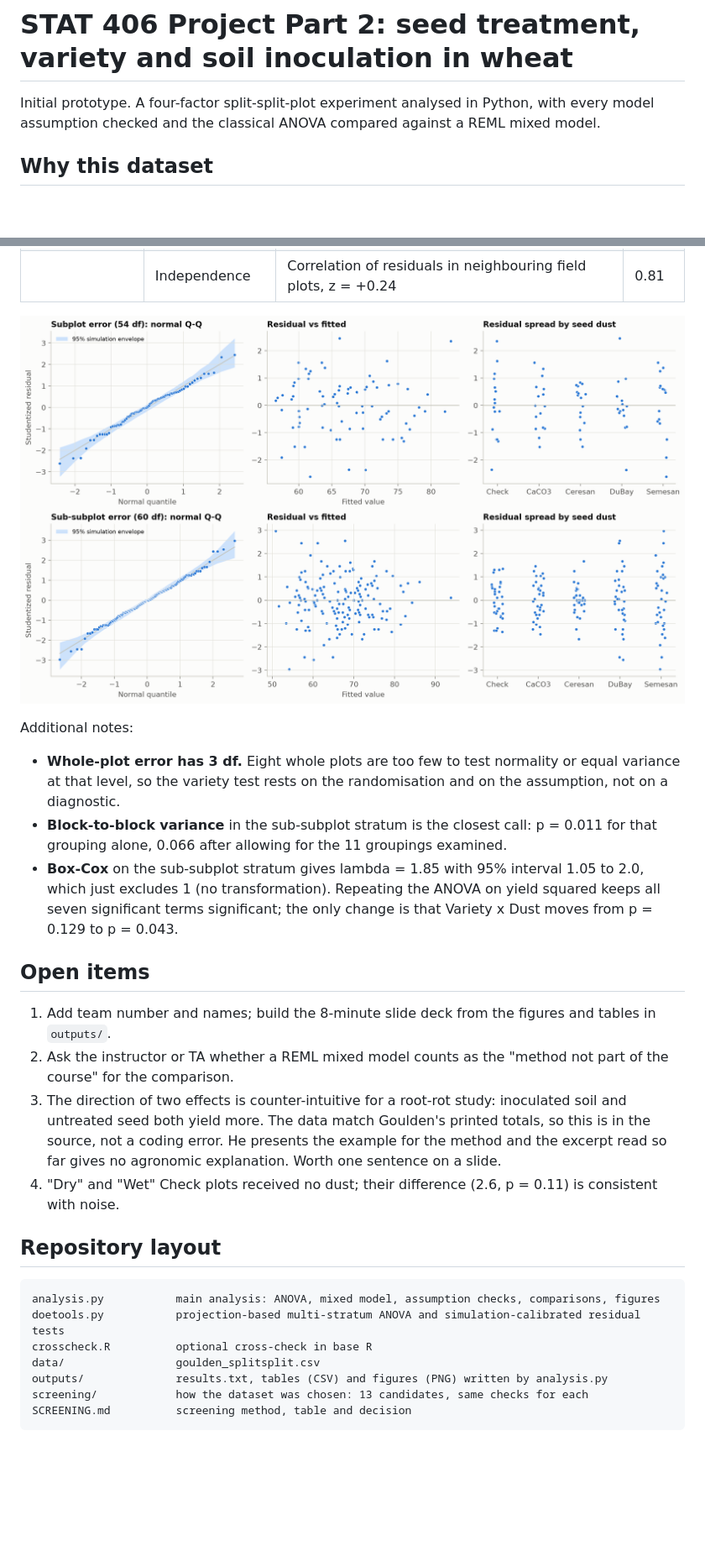
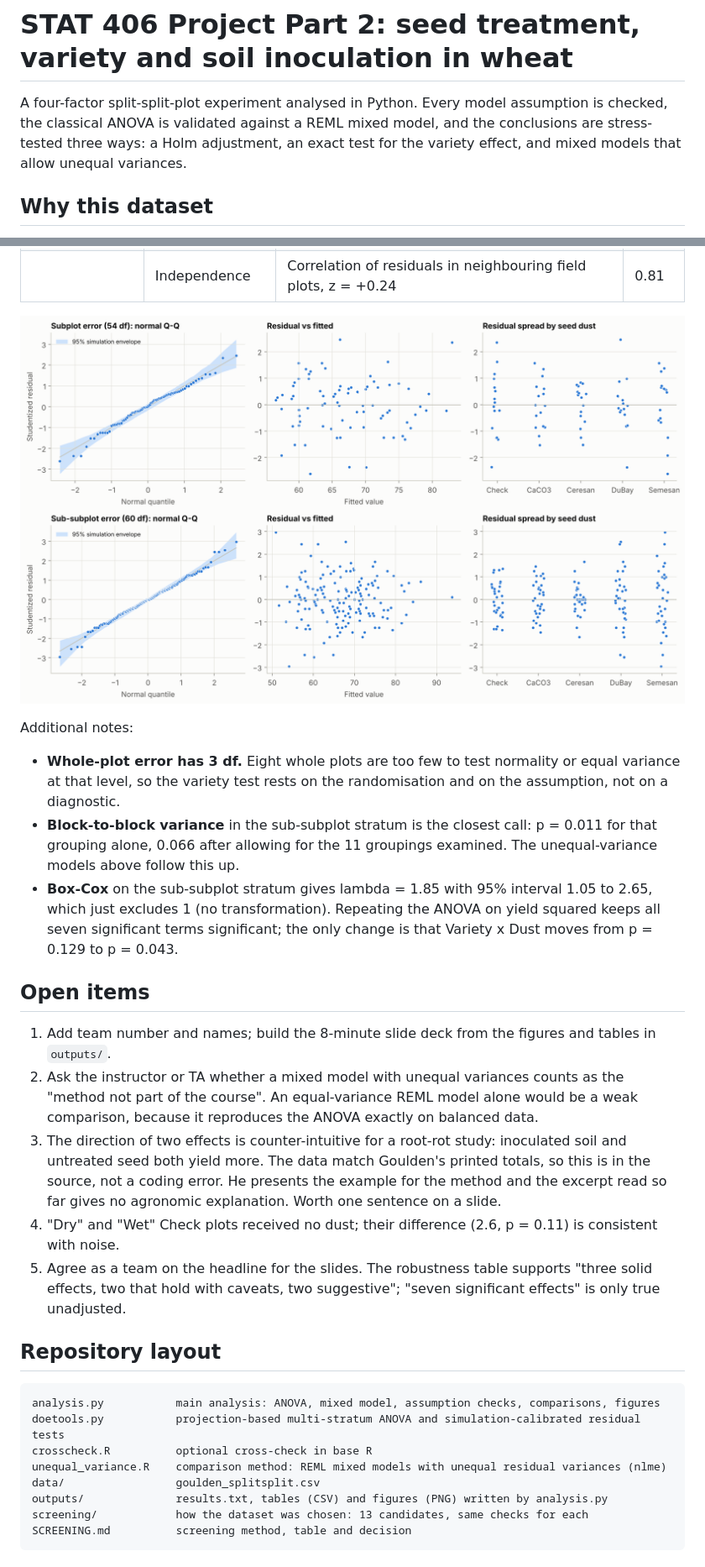
Before and after one commit to ianlai2/stat-406-project, a Markdown page: README.md, 2 parts joined by grey strips. Shown at 84% size. GitHub-like rendering; pictures changed too: outputs/fig4_residual_diagnostics.png; blank space fills up the shorter version.

```diff
--- a/README.md
+++ b/README.md
@@ -1,7 +1,8 @@
 # STAT 406 Project Part 2: seed treatment, variety and soil inoculation in wheat
 
-Initial prototype. A four-factor split-split-plot experiment analysed in Python, with every model
-assumption checked and the classical ANOVA compared against a REML mixed model.
+A four-factor split-split-plot experiment analysed in Python. Every model assumption is checked, the classical
+ANOVA is validated against a REML mixed model, and the conclusions are stress-tested three ways: a Holm
+adjustment, an exact test for the variety effect, and mixed models that allow unequal variances.
 
 ## Why this dataset
 
@@ -172,19 +222,22 @@ Additional notes:
 - **Whole-plot error has 3 df.** Eight whole plots are too few to test normality or equal variance at that level,
   so the variety test rests on the randomisation and on the assumption, not on a diagnostic.
 - **Block-to-block variance** in the sub-subplot stratum is the closest call: p = 0.011 for that grouping alone,
-  0.066 after allowing for the 11 groupings examined.
-- **Box-Cox** on the sub-subplot stratum gives lambda = 1.85 with 95% interval 1.05 to 2.0, which just excludes 1
+  0.066 after allowing for the 11 groupings examined. The unequal-variance models above follow this up.
+- **Box-Cox** on the sub-subplot stratum gives lambda = 1.85 with 95% interval 1.05 to 2.65, which just excludes 1
   (no transformation). Repeating the ANOVA on yield squared keeps all seven significant terms significant; the only
   change is that Variety x Dust moves from p = 0.129 to p = 0.043.
 
 ## Open items
 
 1. Add team number and names; build the 8-minute slide deck from the figures and tables in `outputs/`.
-2. Ask the instructor or TA whether a REML mixed model counts as the "method not part of the course" for the comparison.
+2. Ask the instructor or TA whether a mixed model with unequal variances counts as the "method not part of the course".
+   An equal-variance REML model alone would be a weak comparison, because it reproduces the ANOVA exactly on balanced data.
 3. The direction of two effects is counter-intuitive for a root-rot study: inoculated soil and untreated seed both
    yield more. The data match Goulden's printed totals, so this is in the source, not a coding error. He presents
    the example for the method and the excerpt read so far gives no agronomic explanation. Worth one sentence on a slide.
 4. "Dry" and "Wet" Check plots received no dust; their difference (2.6, p = 0.11) is consistent with noise.
+5. Agree as a team on the headline for the slides. The robustness table supports "three solid effects, two that hold
+   with caveats, two suggestive"; "seven significant effects" is only true unadjusted.
 
 ## Repository layout
 
@@ -192,6 +245,7 @@ Additional notes:
 analysis.py           main analysis: ANOVA, mixed model, assumption checks, comparisons, figures
 doetools.py           projection-based multi-stratum ANOVA and simulation-calibrated residual tests
 crosscheck.R          optional cross-check in base R
+unequal_variance.R    comparison method: REML mixed models with unequal residual variances (nlme)
 data/                 goulden_splitsplit.csv
 outputs/              results.txt, tables (CSV) and figures (PNG) written by analysis.py
 screening/            how the dataset was chosen: 13 candidates, same checks for each
```
Also changed, not shown: other parts of README.md (+56 -7 lines), outputs/fig1_field_layout.png, outputs/fig2_interactions.png, outputs/fig3_dust_means.png, outputs/fig5_residual_field_map.png, 11 other files.
